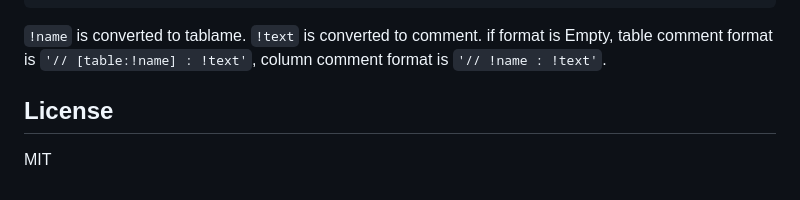
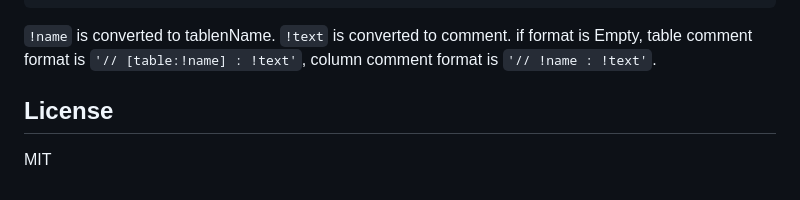
Before and after one commit to araera111/mysql-to-zod, a Markdown page: README.md, the part around the change. Rendered like a GitHub page.

Commit message:
Update README.md
fix typo

````diff
--- a/README.md
+++ b/README.md
@@ -181,7 +181,7 @@ const options = {
 module.exports = options;
 ```
 
-```!name``` is converted to tablame. ```!text``` is converted to comment.
+```!name``` is converted to tablenName. ```!text``` is converted to comment.
 if format is Empty, table comment format is ```'// [table:!name] : !text'```, column comment format is ```'// !name : !text'```.
 
 ## License
````
